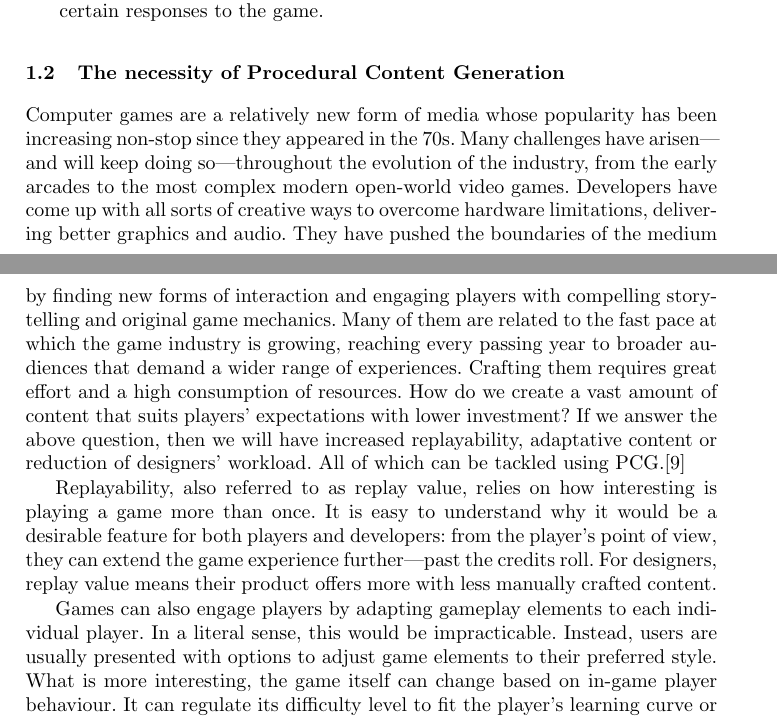
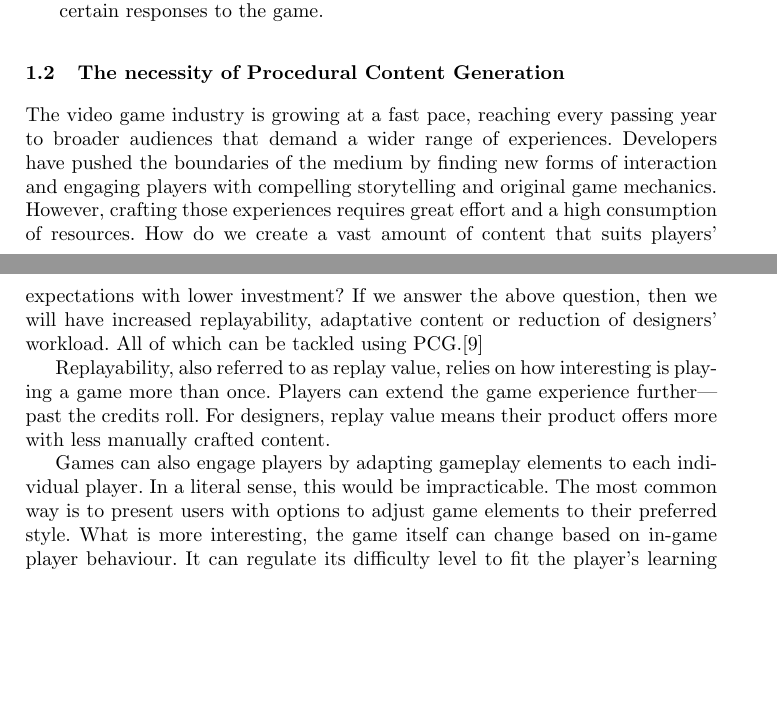
Before and after one commit to Laucalle/AngryBirdsLevelGenerationThesis, a LaTeX thesis (evostar2019/angrybirds-evo19.tex, which reads evostar2019/Context.tex): two parts of pages 2 and 3 of 6, joined at a grey line, cut so that both start at the same text, the shorter picture padded with empty space. Compiled offline with pdfLaTeX.

Commit message:
Refactor of The necessity of PCG

```diff
--- a/evostar2019/Context.tex
+++ b/evostar2019/Context.tex
@@ -47,12 +47,15 @@ There are three main classes of \textit{fitness functions} in SBPCG\cite{togeliu
 
 % This should go _after_ the definition, and probably before Motivation. - JJ
 % DONE - Laura
+
 % And it's a special session for games within EvoStar. There's no need to talk about the need to research games, I guess. Also, this probably should go before Motivation - JJ
+% I've shorten the first part of this section, but I don't know if we better just remove it or remove why replayability, adptative contet and assistance tools are interesting for saving resources. Is there need to define PCG in depth in the previous section then? - Laura
 \subsection{The necessity of Procedural Content Generation}
-Computer games are a relatively new form of media whose popularity has been increasing non-stop since they appeared in the 70s. Many challenges have arisen---and will keep doing so---throughout the evolution of the industry, from the early arcades to the most complex modern open-world video games. Developers have come up with all sorts of creative ways to overcome hardware limitations, delivering better graphics and audio. They have pushed the boundaries of the medium by finding new forms of interaction and engaging players with compelling storytelling and original game mechanics. Many of them are related to the fast pace at which the game industry is growing, reaching every passing year to broader audiences that demand a wider range of experiences. Crafting them requires great effort and a high consumption of resources. How do we create a vast amount of content that suits players' expectations with lower investment? If we answer the above question, then we will have increased replayability, adaptative content or reduction of designers' workload. All of which can be tackled using PCG.\cite{togelius2016introduction}
+The video game industry is growing at a fast pace, reaching every passing year to broader audiences that demand a wider range of experiences. Developers have pushed the boundaries of the medium by finding new forms of interaction and engaging players with compelling storytelling and original game mechanics. However, crafting those experiences  requires great effort and a high consumption of resources. How do we create a vast amount of content that suits players' expectations with lower investment? If we answer the above question, then we will have increased replayability, adaptative content or reduction of designers' workload. All of which can be tackled using PCG.\cite{togelius2016introduction}
 
 % Please cosider doing a hard-wrap on the text, editing and
 % keeping track of changes in git is going to be easier.
+% Sorry, but what do you mean by hard-wrap? - Laura
 
 % Consider changing: (others will simply follow each paragraph from now on)
 % that suits players expectations with lower investment?
@@ -69,12 +72,12 @@ Computer games are a relatively new form of media whose popularity has been incr
 % As it is, this is not easily understood, the above are the result, the benefits not the answer
 % DONE - Laura
 
-Replayability, also referred to as replay value, relies on how interesting is playing a game more than once. It is easy to understand why it would be a desirable feature for both players and developers: from the player's point of view, they can extend the game experience further---past the credits roll. For designers, replay value means their product offers more with less manually crafted content.
+Replayability, also referred to as replay value, relies on how interesting is playing a game more than once. Players can extend the game experience further---past the credits roll. For designers, replay value means their product offers more with less manually crafted content.
 
 % how interesting IS playing a game more than once. - Mario
 % DONE - Laura
 
-Games can also engage players by adapting gameplay elements to each individual player. In a literal sense, this would be impracticable. Instead, users are usually presented with options to adjust game elements to their preferred style. What is more interesting, the game itself can change based on in-game player behaviour. It can regulate its difficulty level to fit the player's learning curve or create content that matches the player's taste.
+Games can also engage players by adapting gameplay elements to each individual player. In a literal sense, this would be impracticable. The most common way is to present users with options to adjust game elements to their preferred style. What is more interesting, the game itself can change based on in-game player behaviour. It can regulate its difficulty level to fit the player's learning curve or create content that matches the player's taste.
 
 % nstead, users are usually presented with options to adjust to their preferred style.
 % nstead, users are usually presented with options to adjust (gameplay, difficulty, scenery) (game elements?) to their preferred style.
```
Also changed, not shown: evostar2019/angrybirds-evo19.tex (+1 -0 lines).
